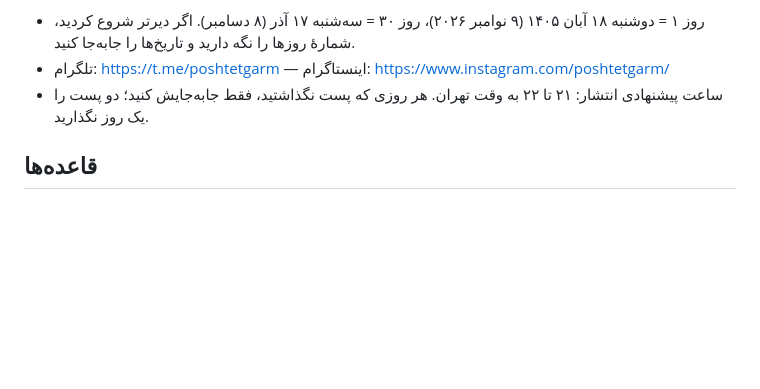
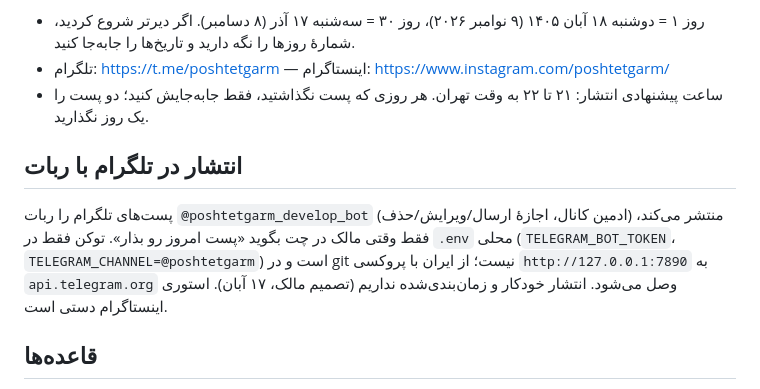
Before and after one commit to mojtabanpe/all_in_one, a Markdown page: docs/roadmaps/aio-growth-days1-30.fa.md, the part around the change. GitHub-like rendering; blank space fills up the shorter version.

Commit message:
docs(growth): post the calendar's Telegram entries through the channel bot
Co-Authored-By: Claude Opus 5.5 <noreply@anthropic.com>

```diff
--- a/docs/roadmaps/aio-growth-days1-30.fa.md
+++ b/docs/roadmaps/aio-growth-days1-30.fa.md
@@ -9,6 +9,10 @@
   نگه دارید و تاریخ‌ها را جابه‌جا کنید.
 - تلگرام: https://t.me/poshtetgarm — اینستاگرام: https://www.instagram.com/poshtetgarm/
 - ساعت پیشنهادی انتشار: ۲۱ تا ۲۲ به وقت تهران. هر روزی که پست نگذاشتید، فقط جابه‌جایش کنید؛ دو پست را یک روز نگذارید.
+
+## انتشار در تلگرام با ربات
+
+پست‌های تلگرام را ربات `@poshtetgarm_develop_bot` (ادمین کانال، اجازهٔ ارسال/ویرایش/حذف) منتشر می‌کند، فقط وقتی مالک در چت بگوید «پست امروز رو بذار». توکن فقط در `.env` محلی (`TELEGRAM_BOT_TOKEN`، `TELEGRAM_CHANNEL=@poshtetgarm`) است و در git نیست؛ از ایران با پروکسی `http://127.0.0.1:7890` به `api.telegram.org` وصل می‌شود. انتشار خودکار و زمان‌بندی‌شده نداریم (تصمیم مالک، ۱۷ آبان). استوری اینستاگرام دستی است.
 
 ## قاعده‌ها
 
```
